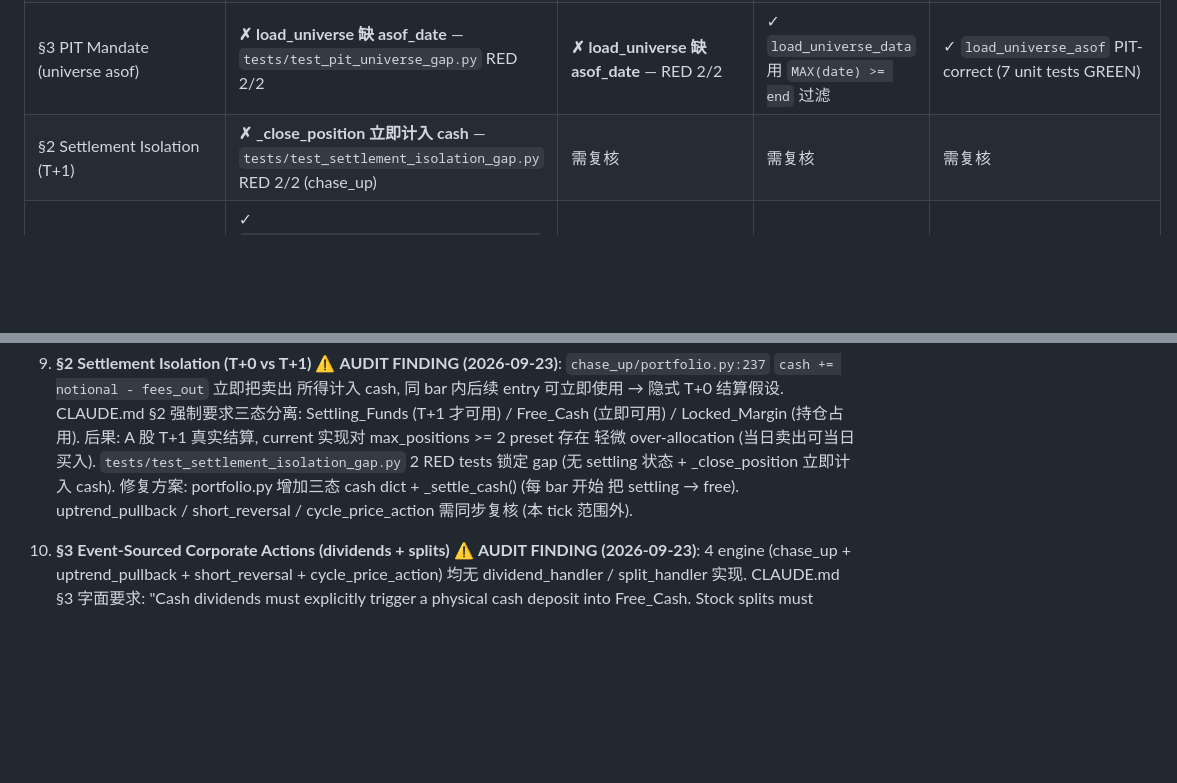
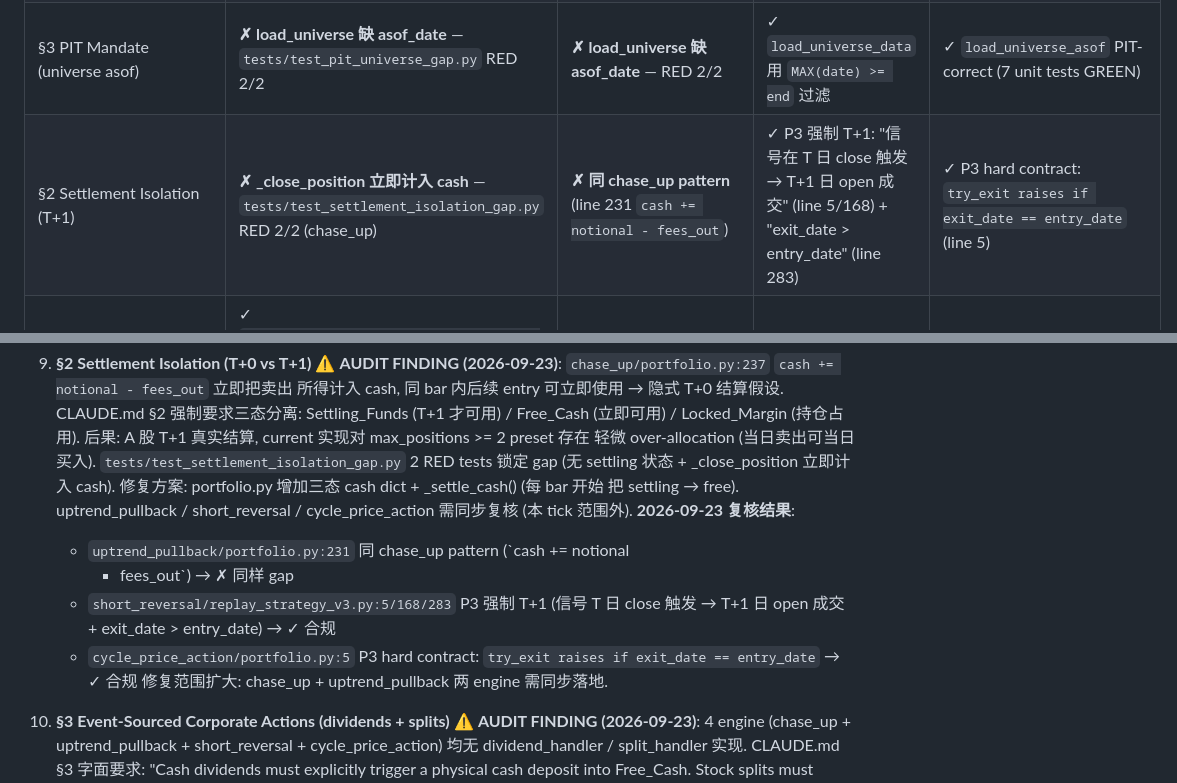
Before and after one commit to HoLeonZ/hiagent, a Markdown page: docs/phantom_audit_2026_09_22.md, 2 parts joined by grey strips. GitHub-like rendering; blank space fills up the shorter version.

Commit message:
audit(§2): Settlement Isolation 4 engine 全量复核 (short_reversal/CPA 已合规)
复核结果 (2026-09-23):
- chase_up: ✗ T+0 violation (line 237 cash += notional - fees_out)
- uptrend_pullback: ✗ 同样 pattern (line 231 cash += notional - fees_out)
- short_reversal: ✓ P3 强制 T+1 (line 5 信号 T close → T+1 open, line 283
  exit_date > entry_date)
- cycle_price_action: ✓ P3 hard contract: try_exit raises if exit_date ==
  entry_date (line 5 docstring + try_exit implementation)

修复范围扩大: chase_up + uptrend_pullback 两 engine 需同步落地三态 cash
dict (Settling_Funds / Free_Cash / Locked_Margin).

Co-Authored-By: Claude Code <noreply@anthropic.com>

```diff
--- a/docs/phantom_audit_2026_09_22.md
+++ b/docs/phantom_audit_2026_09_22.md
@@ -159,7 +159,7 @@ CLAUDE.md §3 铁律达成: 4 engine 共用 core.dual_price, phantom 防护结
 | §1 Temporal (no .bfill/.shift(-x)/center=True) | ✓ 0 hits | ✓ 0 hits | ✓ 0 hits | ✓ 0 hits |
 | §3 Dual-Price (raw for execution) | ✓ Layout A (22 csv trade-level audit) | ✓ Layout A (2 csv trade-level audit) | ✓ Layout B (6 csv direction-violation test) | ✓ Layout C (11 invariant test, code-level) |
 | §3 PIT Mandate (universe asof) | **✗ load_universe 缺 asof_date** — `tests/test_pit_universe_gap.py` RED 2/2 | **✗ load_universe 缺 asof_date** — RED 2/2 | ✓ `load_universe_data` 用 `MAX(date) >= end` 过滤 | ✓ `load_universe_asof` PIT-correct (7 unit tests GREEN) |
-| §2 Settlement Isolation (T+1) | **✗ _close_position 立即计入 cash** — `tests/test_settlement_isolation_gap.py` RED 2/2 (chase_up) | 需复核 | 需复核 | 需复核 |
+| §2 Settlement Isolation (T+1) | **✗ _close_position 立即计入 cash** — `tests/test_settlement_isolation_gap.py` RED 2/2 (chase_up) | **✗ 同 chase_up pattern** (line 231 `cash += notional - fees_out`) | ✓ P3 强制 T+1: "信号在 T 日 close 触发 → T+1 日 open 成交" (line 5/168) + "exit_date > entry_date" (line 283) | ✓ P3 hard contract: `try_exit raises if exit_date == entry_date` (line 5) |
 | §2 Atomic Cash Locks (sort by conviction + sequential lock) | ✓ `entries.sort_values(["date","score"], ascending=[True,False])` (line 207) → `budget=min(slot_value,cash)` (line 394) → `cash-=notional+fee_in` (line 444), per-order cash lock enforced | ✓ 同样 pattern (line 207/383/429) | n/a (event-driven, 单一 entry/bar) | n/a (event-driven) |
 | §3 Event-Sourced Corporate Actions | **✗ 无 dividend/split handler** — `tests/test_corporate_actions_gap.py` RED 4/4 | ✗ RED | ✗ RED | ✗ RED |
 | §4 Volume cap (Bar_Volume × 0.10) | ✓ all 22 presets | ✓ 2 presets | n/a (event-driven) | ✓ R8 MAX_VOL_PARTICIPATION = 0.10 |
@@ -312,6 +312,14 @@ Layout C 是单价格域, 结构性 phantom-free。trade-level 审计需要先
    修复方案: portfolio.py 增加三态 cash dict + _settle_cash() (每 bar 开始
    把 settling → free). uptrend_pullback / short_reversal / cycle_price_action
    需同步复核 (本 tick 范围外).
+   **2026-09-23 复核结果**:
+   - `uptrend_pullback/portfolio.py:231` 同 chase_up pattern (`cash += notional
+     - fees_out`) → ✗ 同样 gap
+   - `short_reversal/replay_strategy_v3.py:5/168/283` P3 强制 T+1 (信号 T 日 close
+     触发 → T+1 日 open 成交 + exit_date > entry_date) → ✓ 合规
+   - `cycle_price_action/portfolio.py:5` P3 hard contract: `try_exit raises if
+     exit_date == entry_date` → ✓ 合规
+   修复范围扩大: chase_up + uptrend_pullback 两 engine 需同步落地.
 10. **§3 Event-Sourced Corporate Actions (dividends + splits)** ⚠️ **AUDIT FINDING (2026-09-23)**:
     4 engine (chase_up + uptrend_pullback + short_reversal + cycle_price_action)
     均无 dividend_handler / split_handler 实现. CLAUDE.md §3 字面要求:
```
